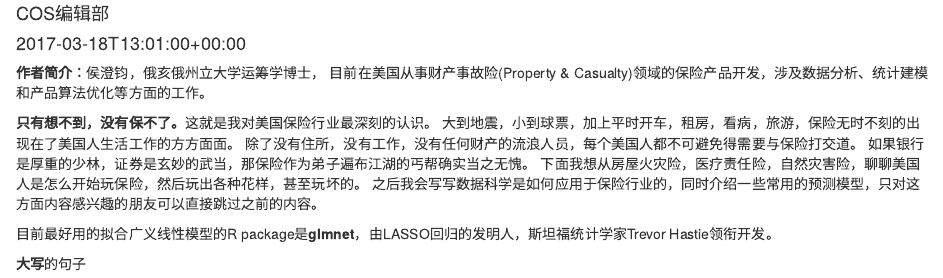
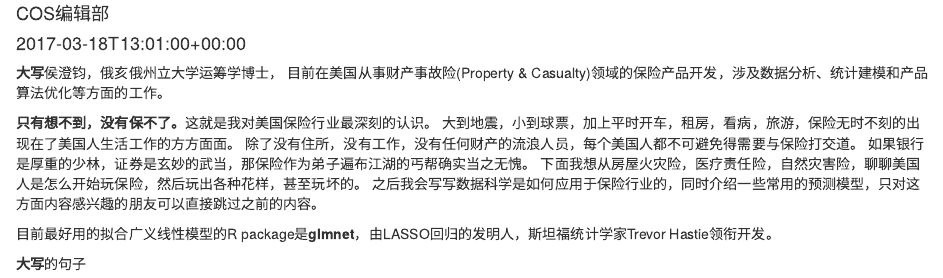
Before and after one commit to chengjunhou/Tutorial, an R Markdown document (Notes/thoughts-on-insurance.rmd): the page in a window 1100 px wide, from 70 px down. Rendered offline with R 4.5, knitr and Pandoc, with nearby package versions.

Commit message:
Update thoughts-on-insurance.rmd

```diff
--- a/Notes/thoughts-on-insurance.rmd
+++ b/Notes/thoughts-on-insurance.rmd
@@ -8,7 +8,7 @@ categories:
 slug: thoughts-on-insurance
 ---
 
-**作者简介：**侯澄钧，俄亥俄州立大学运筹学博士，
+**大写**侯澄钧，俄亥俄州立大学运筹学博士，
 目前在美国从事财产事故险(Property &amp; Casualty)领域的保险产品开发，涉及数据分析、统计建模和产品算法优化等方面的工作。
 
 **只有想不到，没有保不了。**这就是我对美国保险行业最深刻的认识。
```
